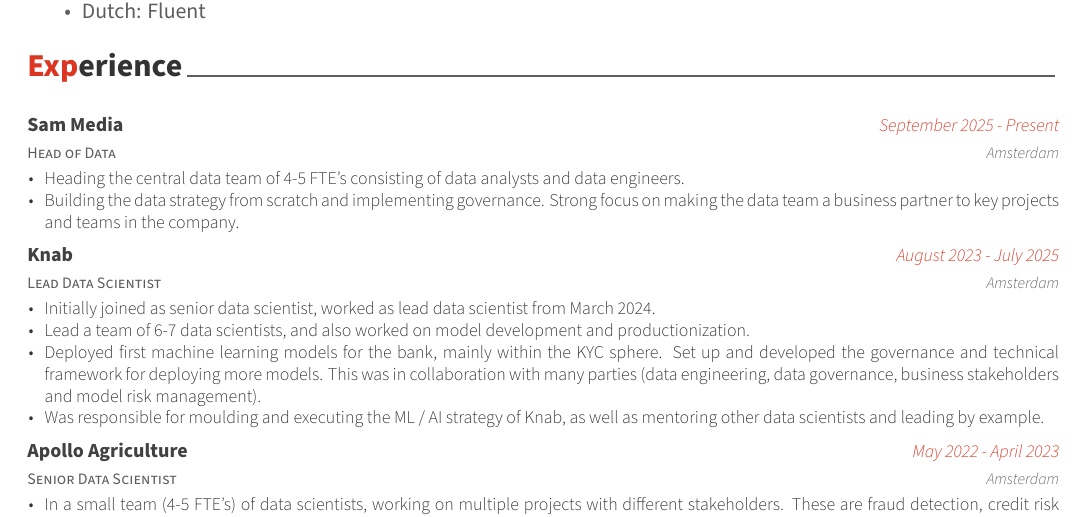
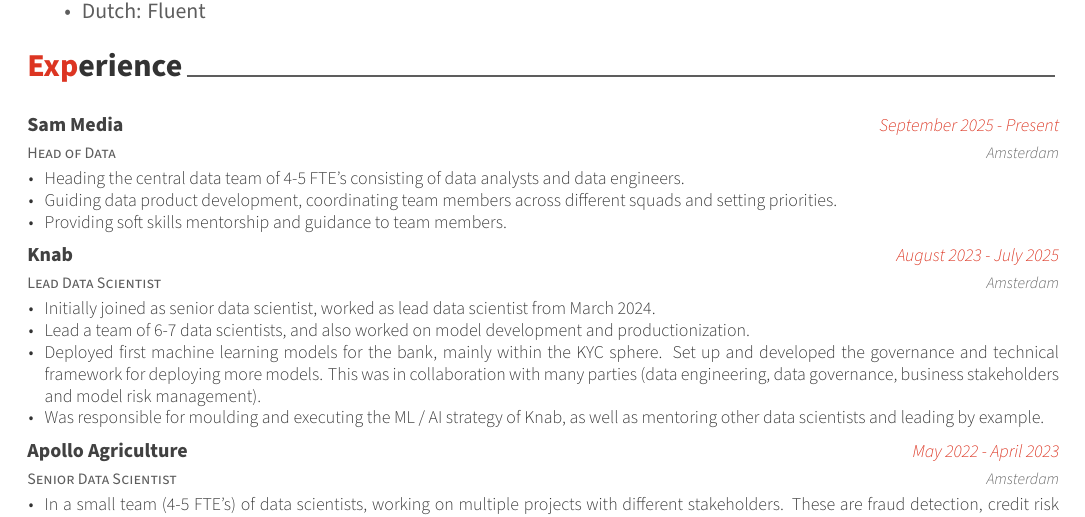
Before and after one commit to YMehmetKutluay/CV, an R Markdown document (kutluay_cv.Rmd): part of page 1 of 2, cut so that both start at the same text. The pictures show the output file kutluay_cv.pdf that the author committed with the source.

Commit message:
adjusted sam media

```diff
--- a/kutluay_cv.Rmd
+++ b/kutluay_cv.Rmd
@@ -61,7 +61,9 @@
   Sam[1], Sam[2], Sam[3], Sam[4],
   "Heading the central data team of 4-5 FTE's consisting of data analysts and data engineers.",
   Sam[1], Sam[2], Sam[3], Sam[4],
-  "Building the data strategy from scratch and implementing governance. Strong focus on making the data team a business partner to key projects and teams in the company.",
+  "Guiding data product development, coordinating team members across different squads and setting priorities.",
+  Sam[1], Sam[2], Sam[3], Sam[4],
+  "Providing soft skills mentorship and guidance to team members.",
   # Knab
   Knab[1], Knab[2], Knab[3], Knab[4],
   "Initially joined as senior data scientist, worked as lead data scientist from March 2024.",
```
Also changed, not shown: kutluay_cv.pdf.
